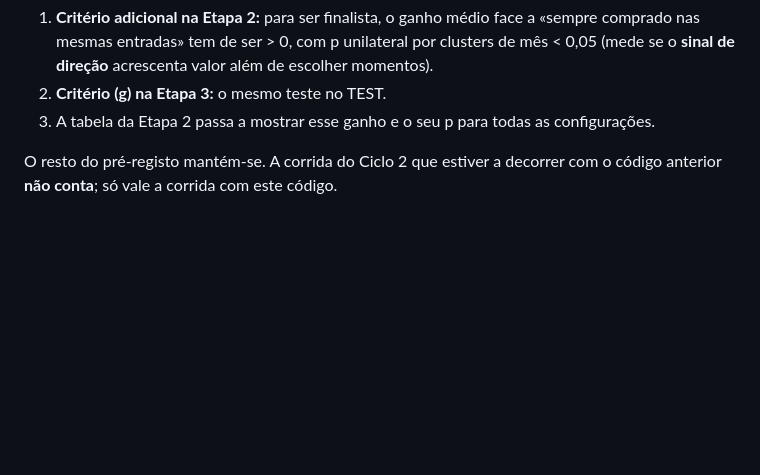
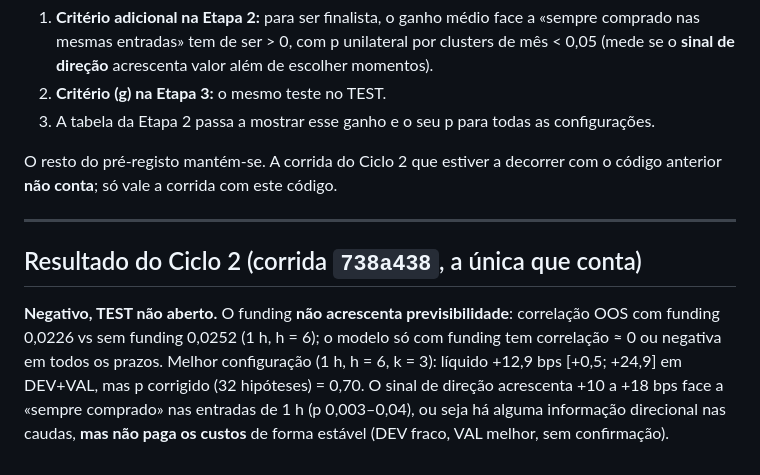
Before and after one commit to JBX19T/JBX19T.github.io, a Markdown page: docs/PREREGISTO-CICLO2.md, the part around the change. Rendered like a GitHub page; blank space fills up the shorter version.

```diff
--- a/docs/PREREGISTO-CICLO2.md
+++ b/docs/PREREGISTO-CICLO2.md
@@ -37,3 +37,9 @@ Se nenhuma configuração for finalista ou nenhuma passar o TEST, o Ciclo 2 é n
 3. A tabela da Etapa 2 passa a mostrar esse ganho e o seu p para todas as configurações.
 
 O resto do pré-registo mantém-se. A corrida do Ciclo 2 que estiver a decorrer com o código anterior **não conta**; só vale a corrida com este código.
+
+---
+
+## Resultado do Ciclo 2 (corrida `738a438`, a única que conta)
+
+**Negativo, TEST não aberto.** O funding **não acrescenta previsibilidade**: correlação OOS com funding 0,0226 vs sem funding 0,0252 (1 h, h = 6); o modelo só com funding tem correlação ≈ 0 ou negativa em todos os prazos. Melhor configuração (1 h, h = 6, k = 3): líquido +12,9 bps [+0,5; +24,9] em DEV+VAL, mas p corrigido (32 hipóteses) = 0,70. O sinal de direção acrescenta +10 a +18 bps face a «sempre comprado» nas entradas de 1 h (p 0,003–0,04), ou seja há alguma informação direcional nas caudas, **mas não paga os custos** de forma estável (DEV fraco, VAL melhor, sem confirmação).
```
Also changed, not shown: docs/PREREGISTO-CICLO3.md (added, +30 -0 lines).
